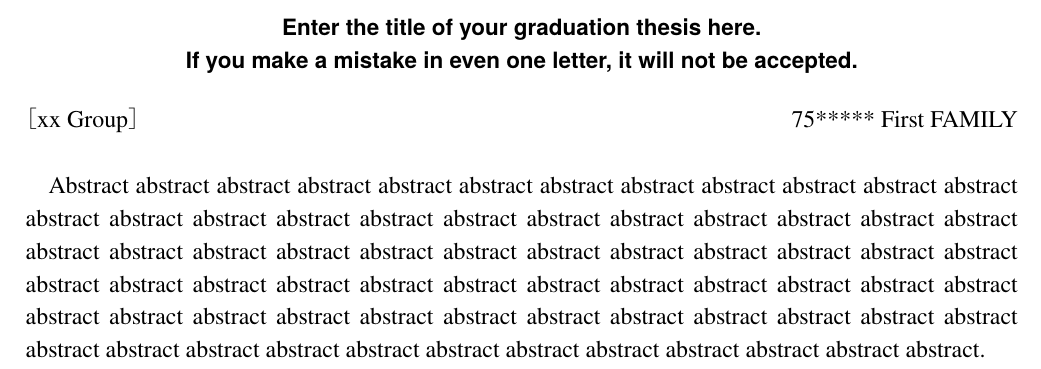
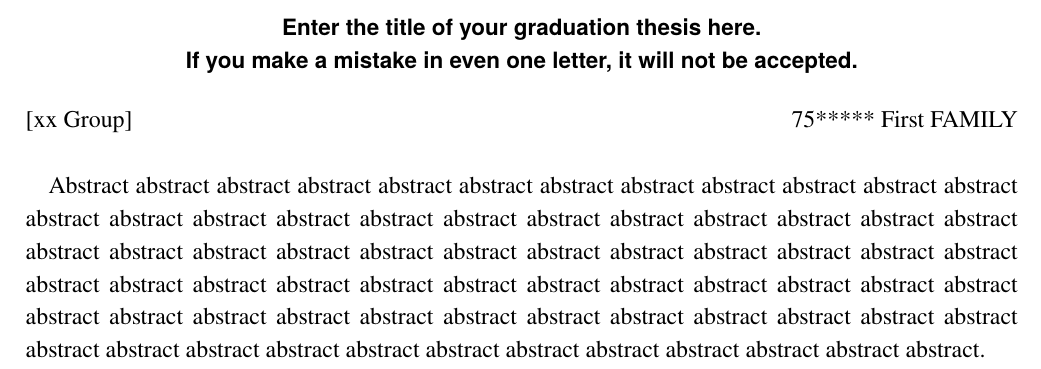
Before and after one commit to Yuki-MATSUKAWA/TUS-ME_thesis_abstract, a LaTeX document (main.tex): part of page 2 of 2, cut so that both start at the same text. Compiled offline with pLaTeX and dvipdfmx.

Commit message:
微修正

```diff
--- a/main.tex
+++ b/main.tex
@@ -93,9 +93,10 @@
 
 \noindent
 % 氏名の大文字小文字に注意
+% 学籍番号，名，姓の間に半角スペース忘れずに
 % xx を研究室名に変更
 % \hfill は消さない
-［xx Group］ \hfill 75***** First FAMILY
+[xx Group] \hfill 75***** First FAMILY
 
 \vskip\baselineskip
 %%% ここから書き始める %%%
```
Also changed, not shown: main.pdf, main.tex (2 more changed lines).
